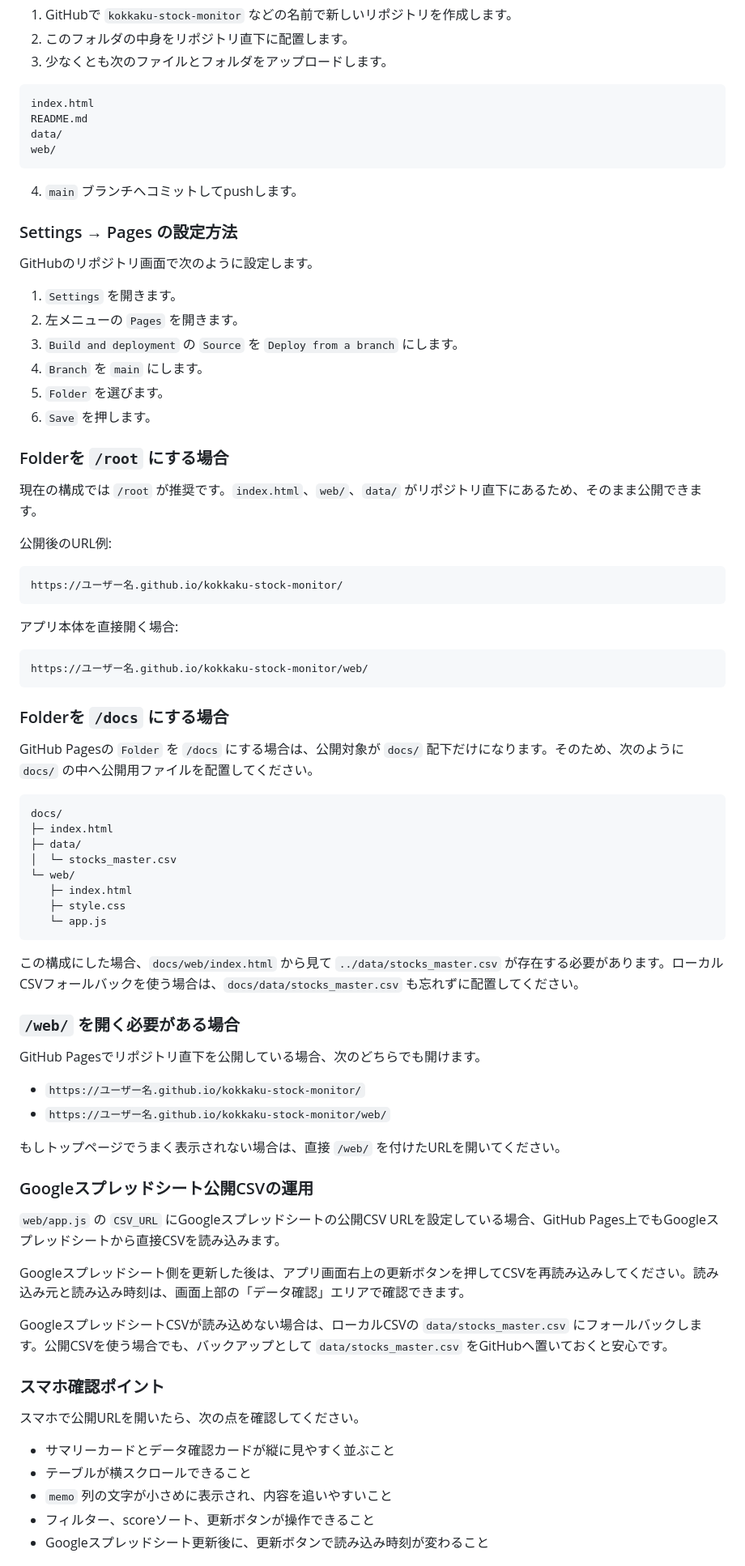
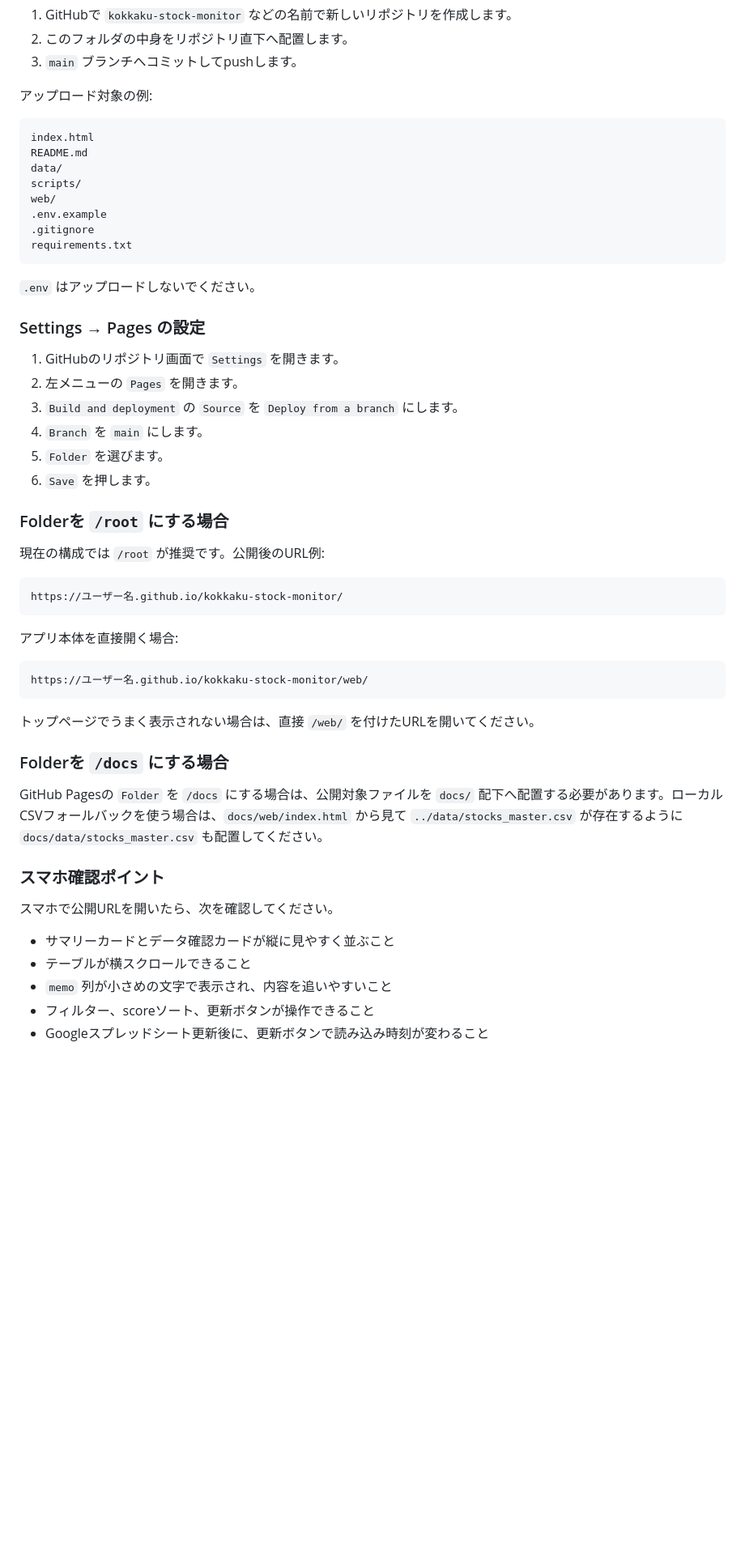
Before and after one commit to Tatsushi-km/kokkaku-stock-monitor, a Markdown page: README.md, the part around one of its changes. Shown at 81% size. GitHub-like rendering; blank space fills up the shorter version.

````diff
--- a/README.md
+++ b/README.md
@@ -154,22 +252,26 @@ http://localhost:8000/web/
 
 1. GitHubで `kokkaku-stock-monitor` などの名前で新しいリポジトリを作成します。
-2. このフォルダの中身をリポジトリ直下に配置します。
-3. 少なくとも次のファイルとフォルダをアップロードします。
+2. このフォルダの中身をリポジトリ直下へ配置します。
+3. `main` ブランチへコミットしてpushします。
+
+アップロード対象の例:
 
 ```text
 index.html
 README.md
 data/
+scripts/
 web/
+.env.example
+.gitignore
+requirements.txt
 ```
 
-4. `main` ブランチへコミットしてpushします。
+`.env` はアップロードしないでください。
 
-### Settings → Pages の設定方法
+### Settings → Pages の設定
 
-GitHubのリポジトリ画面で次のように設定します。
-
-1. `Settings` を開きます。
+1. GitHubのリポジトリ画面で `Settings` を開きます。
 2. 左メニューの `Pages` を開きます。
 3. `Build and deployment` の `Source` を `Deploy from a branch` にします。
 4. `Branch` を `main` にします。
@@ -178,9 +280,7 @@ GitHubのリポジトリ画面で次のように設定します。
 
 ### Folderを `/root` にする場合
 
-現在の構成では `/root` が推奨です。`index.html`、`web/`、`data/` がリポジトリ直下にあるため、そのまま公開できます。
-
-公開後のURL例:
+現在の構成では `/root` が推奨です。公開後のURL例:
 
 ```text
 https://ユーザー名.github.io/kokkaku-stock-monitor/
@@ -192,47 +292,19 @@ https://ユーザー名.github.io/kokkaku-stock-monitor/
 https://ユーザー名.github.io/kokkaku-stock-monitor/web/
 ```
 
+トップページでうまく表示されない場合は、直接 `/web/` を付けたURLを開いてください。
+
 ### Folderを `/docs` にする場合
 
-GitHub Pagesの `Folder` を `/docs` にする場合は、公開対象が `docs/` 配下だけになります。そのため、次のように `docs/` の中へ公開用ファイルを配置してください。
-
-```text
-docs/
-├─ index.html
-├─ data/
-│  └─ stocks_master.csv
-└─ web/
-   ├─ index.html
-   ├─ style.css
-   └─ app.js
-```
-
-この構成にした場合、`docs/web/index.html` から見て `../data/stocks_master.csv` が存在する必要があります。ローカルCSVフォールバックを使う場合は、`docs/data/stocks_master.csv` も忘れずに配置してください。
-
-### `/web/` を開く必要がある場合
-
-GitHub Pagesでリポジトリ直下を公開している場合、次のどちらでも開けます。
-
-- `https://ユーザー名.github.io/kokkaku-stock-monitor/`
-- `https://ユーザー名.github.io/kokkaku-stock-monitor/web/`
-
-もしトップページでうまく表示されない場合は、直接 `/web/` を付けたURLを開いてください。
-
-### Googleスプレッドシート公開CSVの運用
-
-`web/app.js` の `CSV_URL` にGoogleスプレッドシートの公開CSV URLを設定している場合、GitHub Pages上でもGoogleスプレッドシートから直接CSVを読み込みます。
-
-Googleスプレッドシート側を更新した後は、アプリ画面右上の更新ボタンを押してCSVを再読み込みしてください。読み込み元と読み込み時刻は、画面上部の「データ確認」エリアで確認できます。
-
-GoogleスプレッドシートCSVが読み込めない場合は、ローカルCSVの `data/stocks_master.csv` にフォールバックします。公開CSVを使う場合でも、バックアップとして `data/stocks_master.csv` をGitHubへ置いておくと安心です。
+GitHub Pagesの `Folder` を `/docs` にする場合は、公開対象ファイルを `docs/` 配下へ配置する必要があります。ローカルCSVフォールバックを使う場合は、`docs/web/index.html` から見て `../data/stocks_master.csv` が存在するように `docs/data/stocks_master.csv` も配置してください。
 
 ### スマホ確認ポイント
 
-スマホで公開URLを開いたら、次の点を確認してください。
+スマホで公開URLを開いたら、次を確認してください。
 
 - サマリーカードとデータ確認カードが縦に見やすく並ぶこと
 - テーブルが横スクロールできること
-- `memo` 列の文字が小さめに表示され、内容を追いやすいこと
+- `memo` 列が小さめの文字で表示され、内容を追いやすいこと
 - フィルター、scoreソート、更新ボタンが操作できること
 - Googleスプレッドシート更新後に、更新ボタンで読み込み時刻が変わること
 
````
Also changed, not shown: other parts of README.md (+157 -58 lines).
